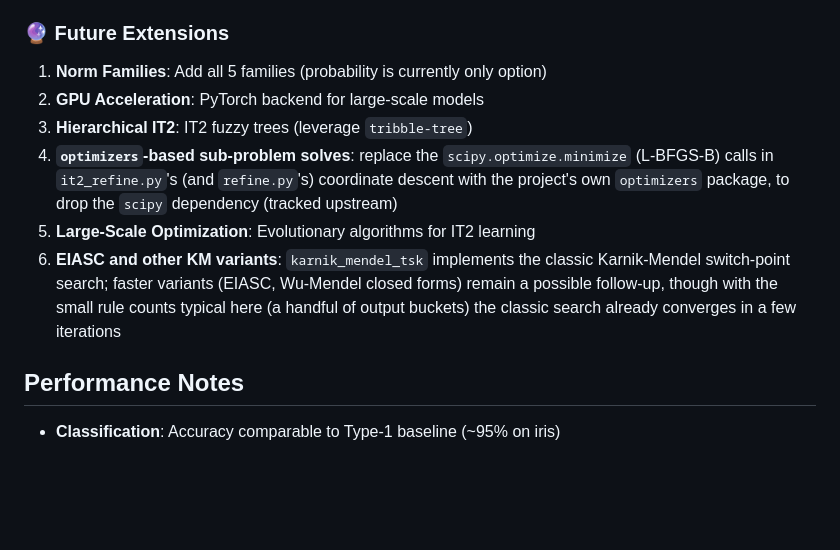
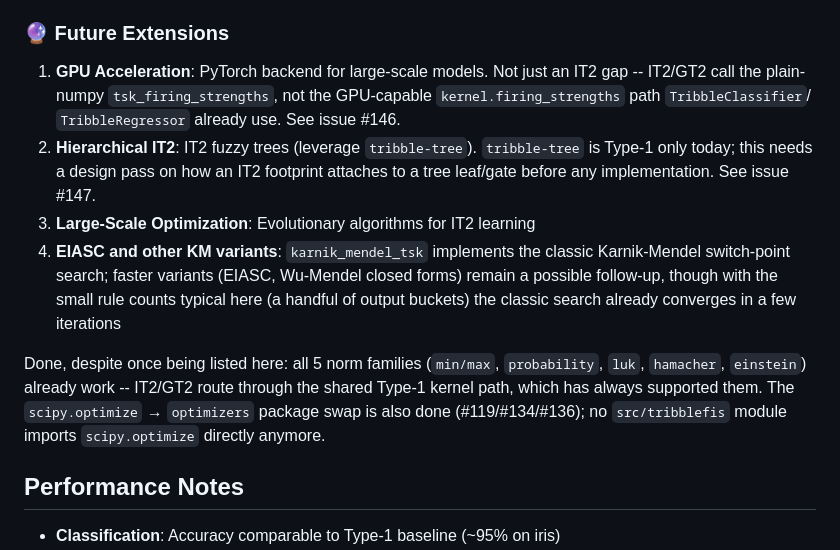
Before and after one commit to fundthmcalculus/tribble-fis, a Markdown page: IT2_GUIDE.md, the part around the change. Drawn GitHub-style; blank space fills up the shorter version.

Commit message:
docs: fix stale claims in IT2_GUIDE.md's Future Extensions (#148)
Norm families were never probability-only (IT2/GT2 route through the
shared 5-family Type-1 kernel path) and the scipy.optimize swap is
done (#119/#134/#136). Also note the real prerequisites behind the
GPU and hierarchical-tree items, found while scoping #146/#147.

Closes #142

Co-authored-by: Claude <noreply@anthropic.com>

```diff
--- a/IT2_GUIDE.md
+++ b/IT2_GUIDE.md
@@ -372,17 +372,25 @@ print(f"Average interval width: {interval_width.mean():.3f}")
 
 ### 🔮 Future Extensions
 
-1. **Norm Families**: Add all 5 families (probability is currently only option)
-2. **GPU Acceleration**: PyTorch backend for large-scale models
-3. **Hierarchical IT2**: IT2 fuzzy trees (leverage `tribble-tree`)
-4. **`optimizers`-based sub-problem solves**: replace the `scipy.optimize.minimize`
-   (L-BFGS-B) calls in `it2_refine.py`'s (and `refine.py`'s) coordinate descent with the
-   project's own `optimizers` package, to drop the `scipy` dependency (tracked upstream)
-5. **Large-Scale Optimization**: Evolutionary algorithms for IT2 learning
-6. **EIASC and other KM variants**: `karnik_mendel_tsk` implements the classic
+1. **GPU Acceleration**: PyTorch backend for large-scale models. Not just an
+   IT2 gap -- IT2/GT2 call the plain-numpy `tsk_firing_strengths`, not the
+   GPU-capable `kernel.firing_strengths` path `TribbleClassifier`/
+   `TribbleRegressor` already use. See issue #146.
+2. **Hierarchical IT2**: IT2 fuzzy trees (leverage `tribble-tree`).
+   `tribble-tree` is Type-1 only today; this needs a design pass on how an
+   IT2 footprint attaches to a tree leaf/gate before any implementation.
+   See issue #147.
+3. **Large-Scale Optimization**: Evolutionary algorithms for IT2 learning
+4. **EIASC and other KM variants**: `karnik_mendel_tsk` implements the classic
    Karnik-Mendel switch-point search; faster variants (EIASC, Wu-Mendel closed forms)
    remain a possible follow-up, though with the small rule counts typical here (a
    handful of output buckets) the classic search already converges in a few iterations
+
+Done, despite once being listed here: all 5 norm families (`min/max`,
+`probability`, `luk`, `hamacher`, `einstein`) already work -- IT2/GT2 route
+through the shared Type-1 kernel path, which has always supported them. The
+`scipy.optimize` → `optimizers` package swap is also done (#119/#134/#136);
+no `src/tribblefis` module imports `scipy.optimize` directly anymore.
 
 ## Performance Notes
 
```
